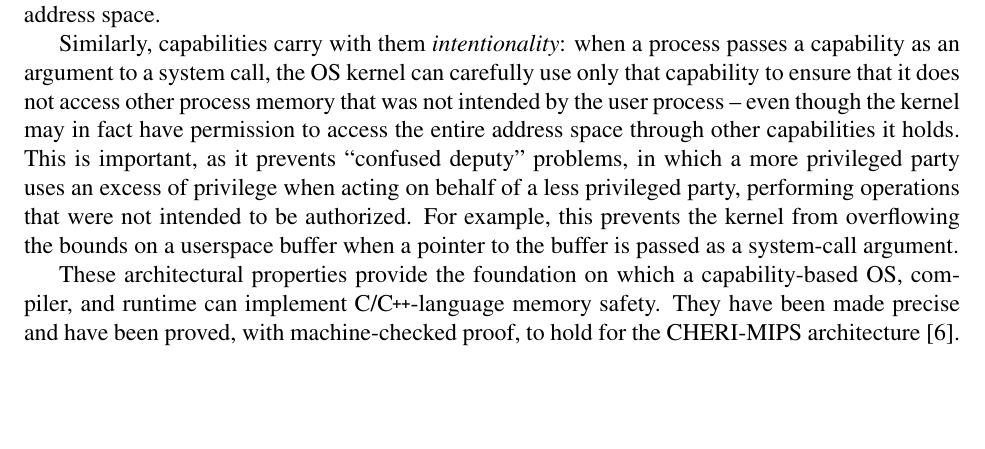
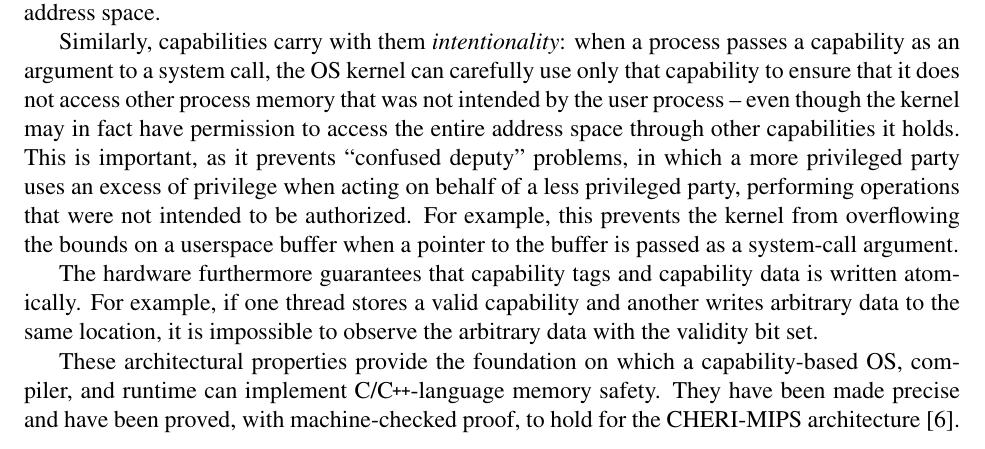
Before and after one commit to CTSRD-CHERI/cheri-c-programming, a LaTeX paper (cheri-c-programming.tex): part of page 6 of 35, cut so that both start at the same text, the shorter picture padded with empty space. Compiled offline with pdfLaTeX.

Commit message:
Explain that stores of tag+capability data are atomic

```diff
--- a/cheri-c-programming.tex
+++ b/cheri-c-programming.tex
@@ -407,6 +407,10 @@ authorized.
 For example, this prevents the kernel from overflowing the bounds on a
 userspace buffer when a pointer to the buffer is passed as a
 system-call argument.
+
+The hardware furthermore guarantees that capability tags and capability data is written atomically.
+For example, if one thread stores a valid capability and another writes arbitrary data to the same location, it is impossible to observe the arbitrary data with the validity bit set.
+% \arnote{I guess the other way around is fine? I.e. capability data but \textbf{without} the tag?}
 
 These architectural properties provide the foundation on which a
 capability-based OS, compiler, and runtime can implement C/\cpp{}-language memory
```
